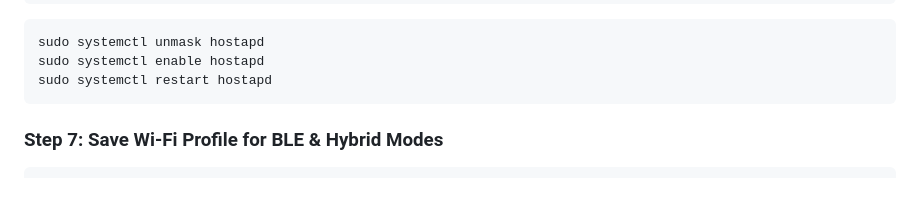
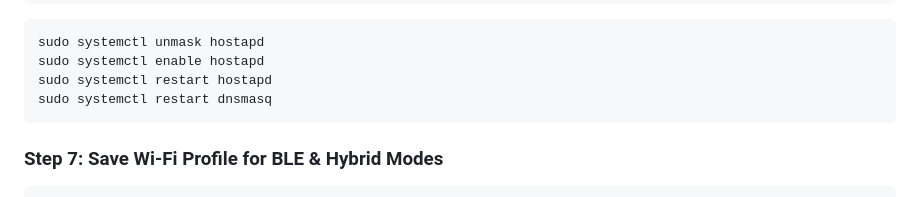
Before and after one commit to bestcolour/IoT-Indoor-Positioning-HeatMap, a Markdown page: BLE+Wifi/README.md, the part around the change. Drawn GitHub-style.

````diff
--- a/BLE+Wifi/README.md
+++ b/BLE+Wifi/README.md
@@ -100,6 +100,7 @@ sudo ln -s /etc/hostapd/hostapd_uap0.conf /etc/hostapd/hostapd.conf
 sudo systemctl unmask hostapd
 sudo systemctl enable hostapd
 sudo systemctl restart hostapd
+sudo systemctl restart dnsmasq
 ```
 
 ### Step 7: Save Wi-Fi Profile for BLE & Hybrid Modes
````
